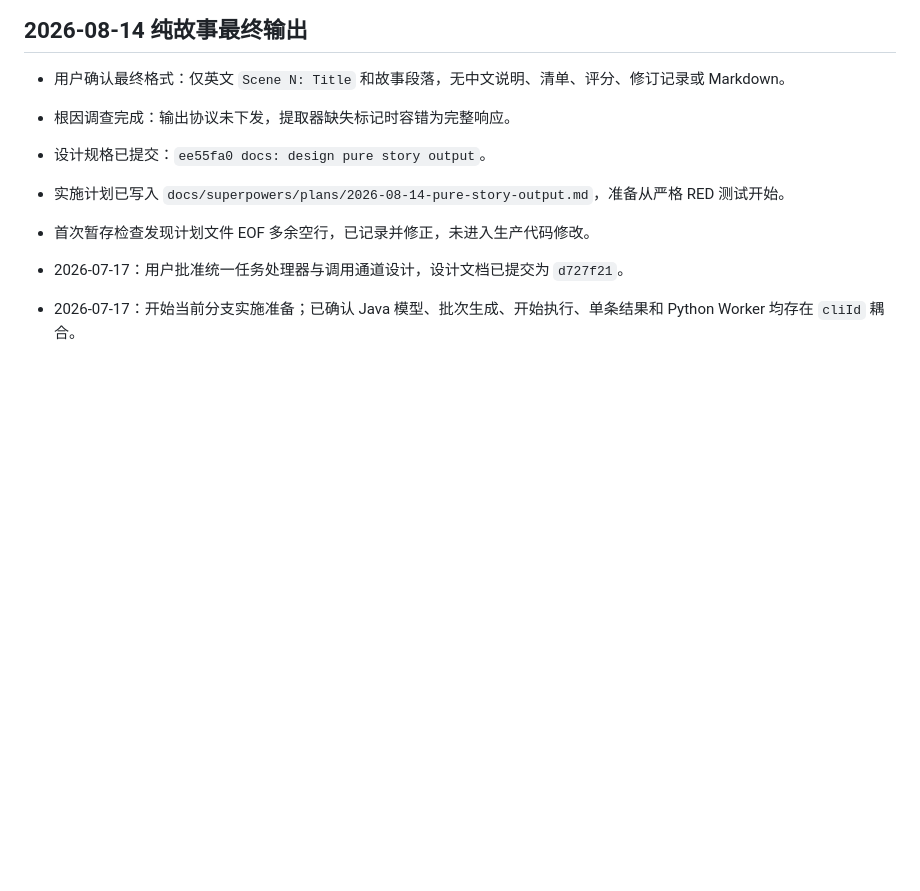
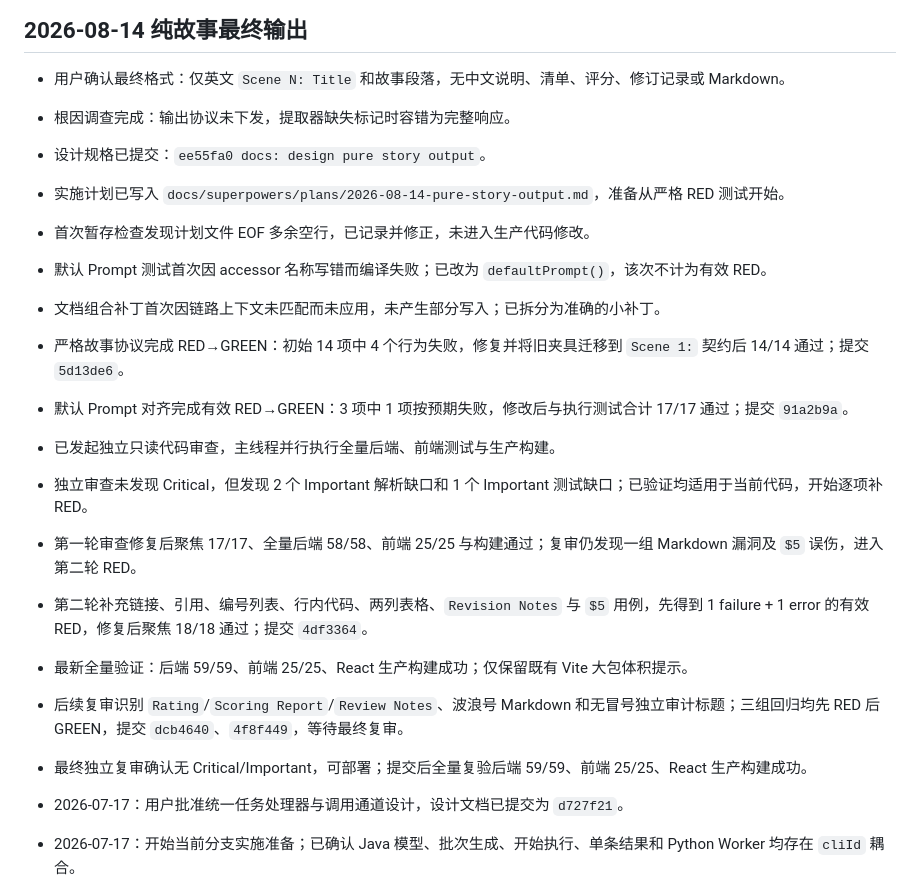
Before and after one commit to ConchiLucas/english_material, a Markdown page: progress.md, the part around the change. GitHub-like rendering; blank space fills up the shorter version.

```diff
--- a/progress.md
+++ b/progress.md
@@ -7,6 +7,17 @@
 - 设计规格已提交：`ee55fa0 docs: design pure story output`。
 - 实施计划已写入 `docs/superpowers/plans/2026-08-14-pure-story-output.md`，准备从严格 RED 测试开始。
 - 首次暂存检查发现计划文件 EOF 多余空行，已记录并修正，未进入生产代码修改。
+- 默认 Prompt 测试首次因 accessor 名称写错而编译失败；已改为 `defaultPrompt()`，该次不计为有效 RED。
+- 文档组合补丁首次因链路上下文未匹配而未应用，未产生部分写入；已拆分为准确的小补丁。
+- 严格故事协议完成 RED→GREEN：初始 14 项中 4 个行为失败，修复并将旧夹具迁移到 `Scene 1:` 契约后 14/14 通过；提交 `5d13de6`。
+- 默认 Prompt 对齐完成有效 RED→GREEN：3 项中 1 项按预期失败，修改后与执行测试合计 17/17 通过；提交 `91a2b9a`。
+- 已发起独立只读代码审查，主线程并行执行全量后端、前端测试与生产构建。
+- 独立审查未发现 Critical，但发现 2 个 Important 解析缺口和 1 个 Important 测试缺口；已验证均适用于当前代码，开始逐项补 RED。
+- 第一轮审查修复后聚焦 17/17、全量后端 58/58、前端 25/25 与构建通过；复审仍发现一组 Markdown 漏洞及 `$5` 误伤，进入第二轮 RED。
+- 第二轮补充链接、引用、编号列表、行内代码、两列表格、`Revision Notes` 与 `$5` 用例，先得到 1 failure + 1 error 的有效 RED，修复后聚焦 18/18 通过；提交 `4df3364`。
+- 最新全量验证：后端 59/59、前端 25/25、React 生产构建成功；仅保留既有 Vite 大包体积提示。
+- 后续复审识别 `Rating`/`Scoring Report`/`Review Notes`、波浪号 Markdown 和无冒号独立审计标题；三组回归均先 RED 后 GREEN，提交 `dcb4640`、`4f8f449`，等待最终复审。
+- 最终独立复审确认无 Critical/Important，可部署；提交后全量复验后端 59/59、前端 25/25、React 生产构建成功。
 
 - 2026-07-17：用户批准统一任务处理器与调用通道设计，设计文档已提交为 `d727f21`。
 - 2026-07-17：开始当前分支实施准备；已确认 Java 模型、批次生成、开始执行、单条结果和 Python Worker 均存在 `cliId` 耦合。
```
Also changed, not shown: findings.md (+6 -0 lines), task_plan.md (+8 -6 lines).
